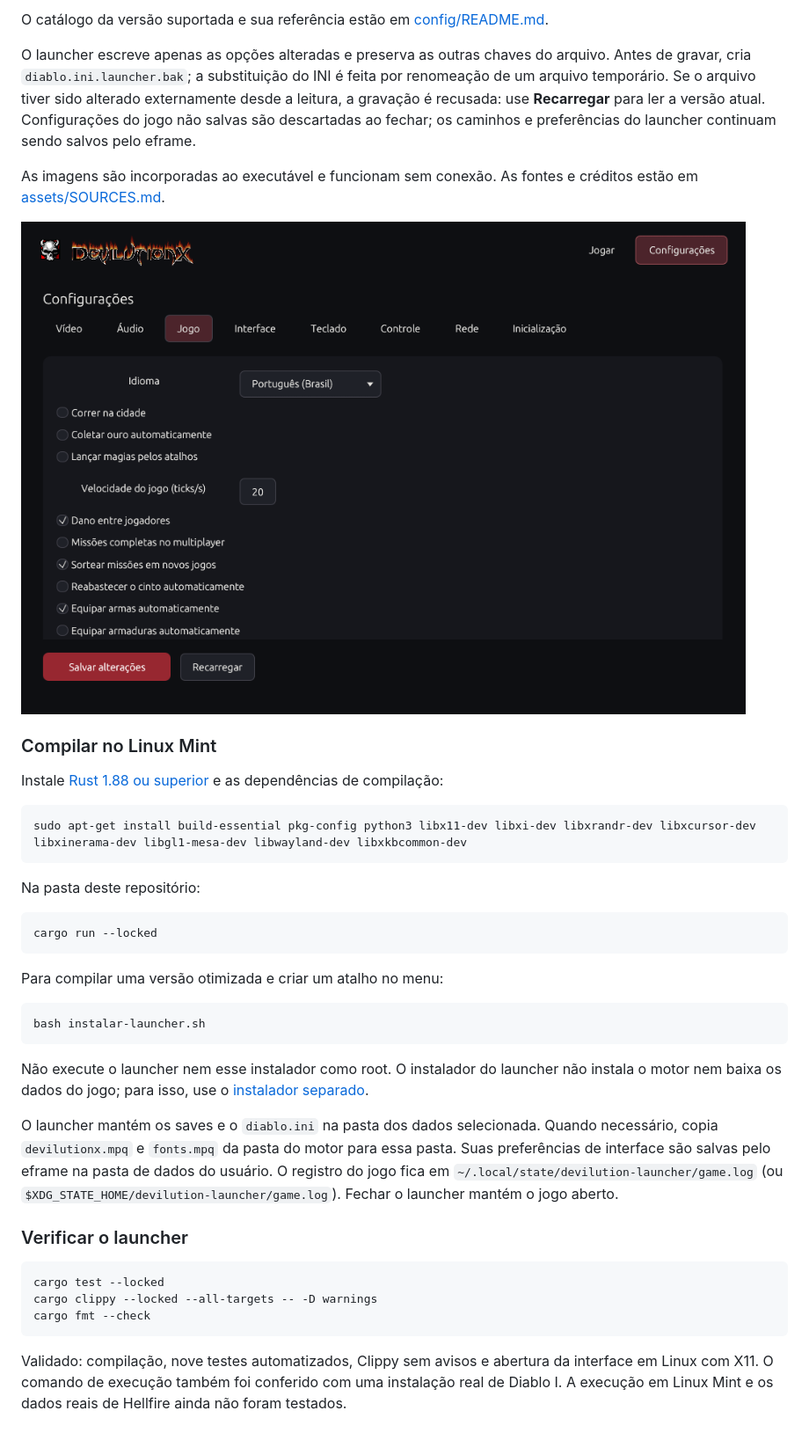
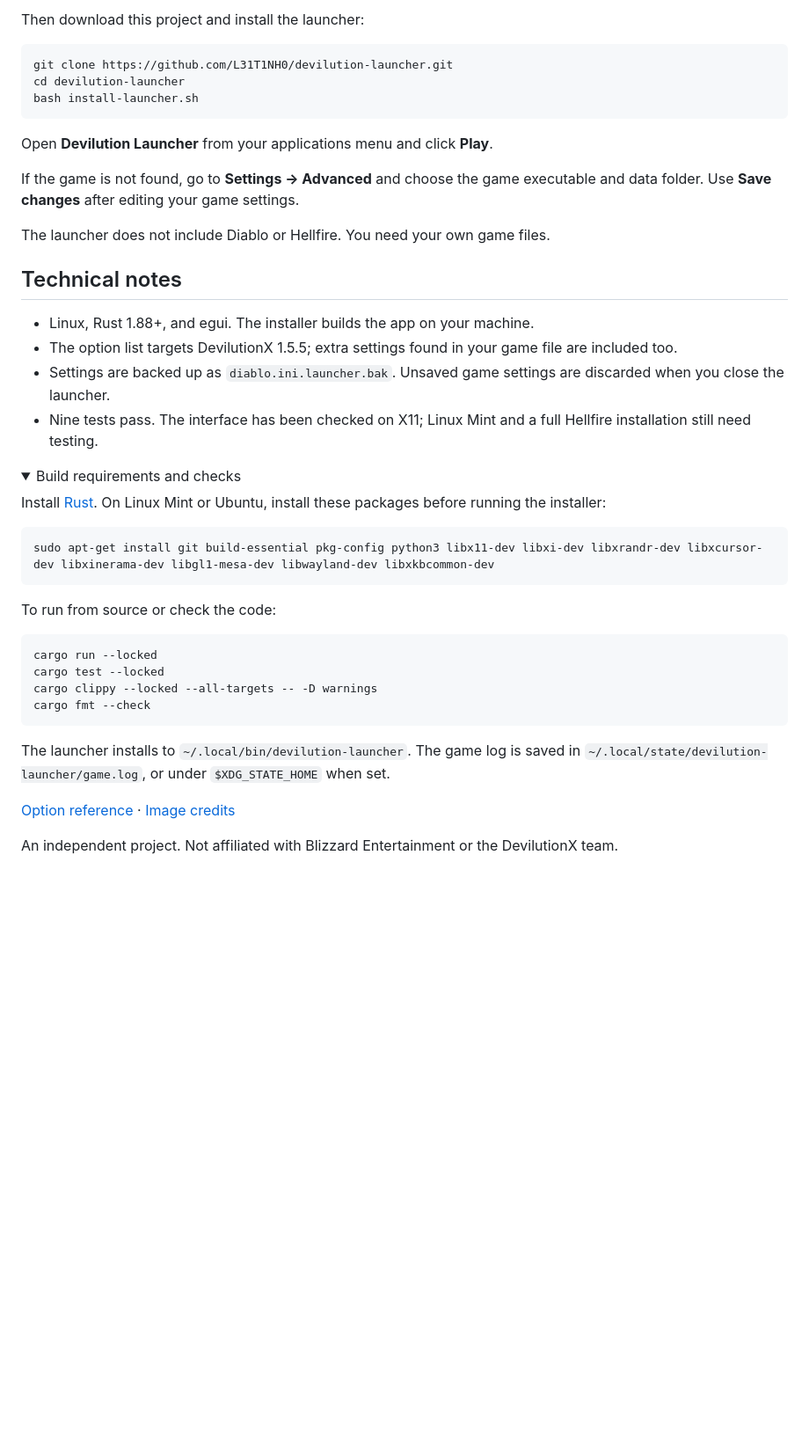
Before and after one commit to L31T1NH0/Diablo-Launcher, a Markdown page: README.md, the part around one of its changes. Shown at 88% size. Drawn GitHub-style; pictures changed too: assets/settings.png; folded sections open; blank space fills up the shorter version.

````diff
--- a/README.md
+++ b/README.md
@@ -16,42 +23,47 @@ Clique em **Salvar alterações** para aplicar; esse botão e **Recarregar** per
 
-O catálogo da versão suportada e sua referência estão em [config/README.md](config/README.md).
-
-O launcher escreve apenas as opções alteradas e preserva as outras chaves do arquivo. Antes de gravar, cria `diablo.ini.launcher.bak`; a substituição do INI é feita por renomeação de um arquivo temporário. Se o arquivo tiver sido alterado externamente desde a leitura, a gravação é recusada: use **Recarregar** para ler a versão atual. Configurações do jogo não salvas são descartadas ao fechar; os caminhos e preferências do launcher continuam sendo salvos pelo eframe.
-
-As imagens são incorporadas ao executável e funcionam sem conexão. As fontes e créditos estão em [assets/SOURCES.md](assets/SOURCES.md).
-
-![Configurações](assets/settings.png)
-
-### Compilar no Linux Mint
-
-Instale [Rust 1.88 ou superior](https://rustup.rs) e as dependências de compilação:
+Then download this project and install the launcher:
 
 ```bash
-sudo apt-get install build-essential pkg-config python3 libx11-dev libxi-dev libxrandr-dev libxcursor-dev libxinerama-dev libgl1-mesa-dev libwayland-dev libxkbcommon-dev
+git clone https://github.com/L31T1NH0/devilution-launcher.git
+cd devilution-launcher
+bash install-launcher.sh
 ```
 
-Na pasta deste repositório:
+Open **Devilution Launcher** from your applications menu and click **Play**.
+
+If the game is not found, go to **Settings → Advanced** and choose the game executable and data folder. Use **Save changes** after editing your game settings.
+
+The launcher does not include Diablo or Hellfire. You need your own game files.
+
+## Technical notes
+
+- Linux, Rust 1.88+, and egui. The installer builds the app on your machine.
+- The option list targets DevilutionX 1.5.5; extra settings found in your game file are included too.
+- Settings are backed up as `diablo.ini.launcher.bak`. Unsaved game settings are discarded when you close the launcher.
+- Nine tests pass. The interface has been checked on X11; Linux Mint and a full Hellfire installation still need testing.
+
+<details>
+<summary>Build requirements and checks</summary>
+
+Install [Rust](https://rustup.rs). On Linux Mint or Ubuntu, install these packages before running the installer:
+
+```bash
+sudo apt-get install git build-essential pkg-config python3 libx11-dev libxi-dev libxrandr-dev libxcursor-dev libxinerama-dev libgl1-mesa-dev libwayland-dev libxkbcommon-dev
+```
+
+To run from source or check the code:
 
 ```bash
 cargo run --locked
-```
-
-Para compilar uma versão otimizada e criar um atalho no menu:
-
-```bash
-bash instalar-launcher.sh
-```
-
-Não execute o launcher nem esse instalador como root. O instalador do launcher não instala o motor nem baixa os dados do jogo; para isso, use o [instalador separado](https://github.com/L31T1NH0/diablo-mint-installer).
-
-O launcher mantém os saves e o `diablo.ini` na pasta dos dados selecionada. Quando necessário, copia `devilutionx.mpq` e `fonts.mpq` da pasta do motor para essa pasta. Suas preferências de interface são salvas pelo eframe na pasta de dados do usuário. O registro do jogo fica em `~/.local/state/devilution-launcher/game.log` (ou `$XDG_STATE_HOME/devilution-launcher/game.log`). Fechar o launcher mantém o jogo aberto.
-
-### Verificar o launcher
-
-```bash
 cargo test --locked
 cargo clippy --locked --all-targets -- -D warnings
 cargo fmt --check
 ```
 
-Validado: compilação, nove testes automatizados, Clippy sem avisos e abertura da interface em Linux com X11. O comando de execução também foi conferido com uma instalação real de Diablo I. A execução em Linux Mint e os dados reais de Hellfire ainda não foram testados.
+The launcher installs to `~/.local/bin/devilution-launcher`. The game log is saved in `~/.local/state/devilution-launcher/game.log`, or under `$XDG_STATE_HOME` when set.
+
+</details>
+
+[Option reference](config/README.md) · [Image credits](assets/SOURCES.md)
+
+An independent project. Not affiliated with Blizzard Entertainment or the DevilutionX team.
````
Also changed, not shown: other parts of README.md (+14 -7 lines), assets/SOURCES.md (+13 -8 lines), config/README.md (+8 -8 lines), assets/launcher.png, 8 other files.
